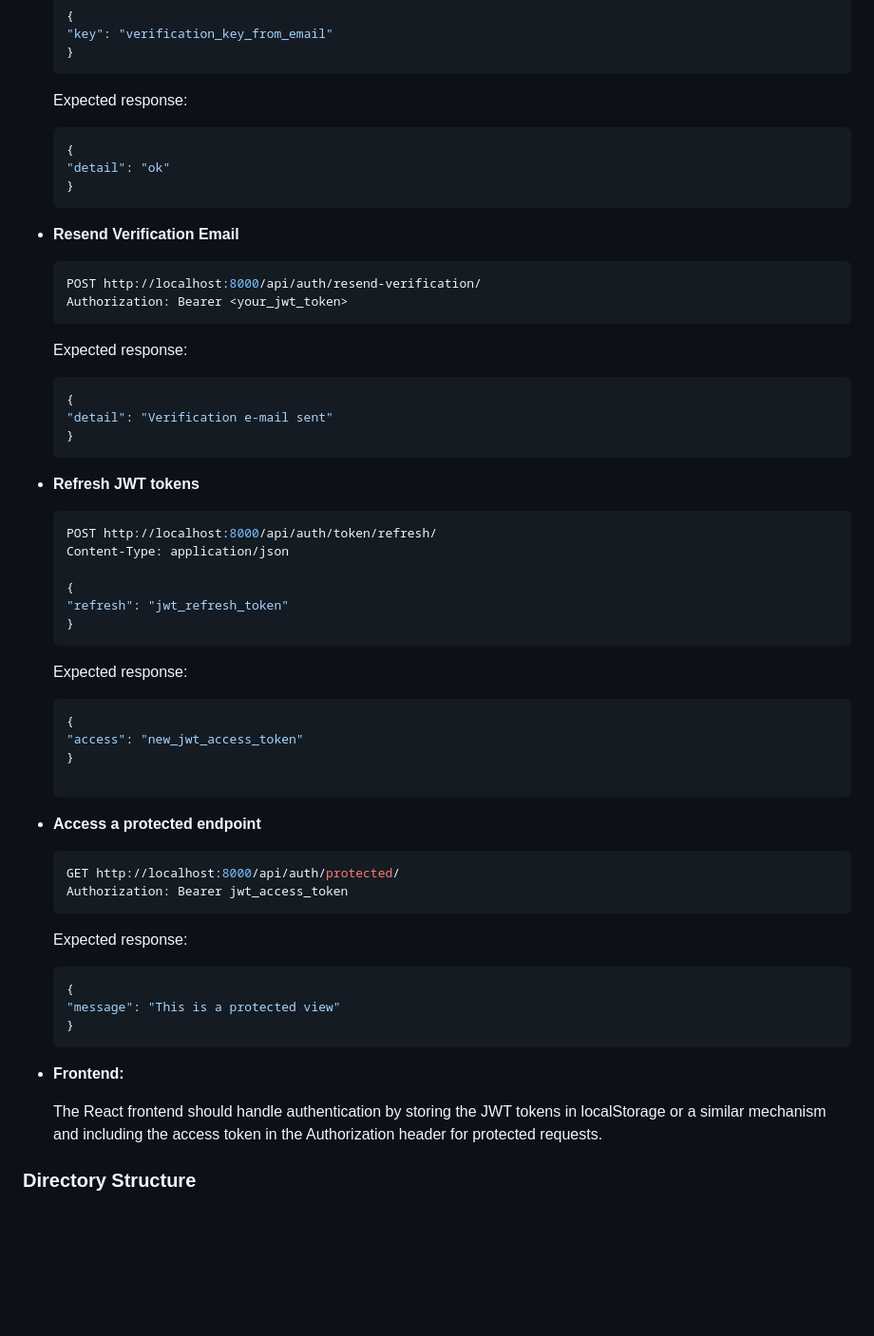
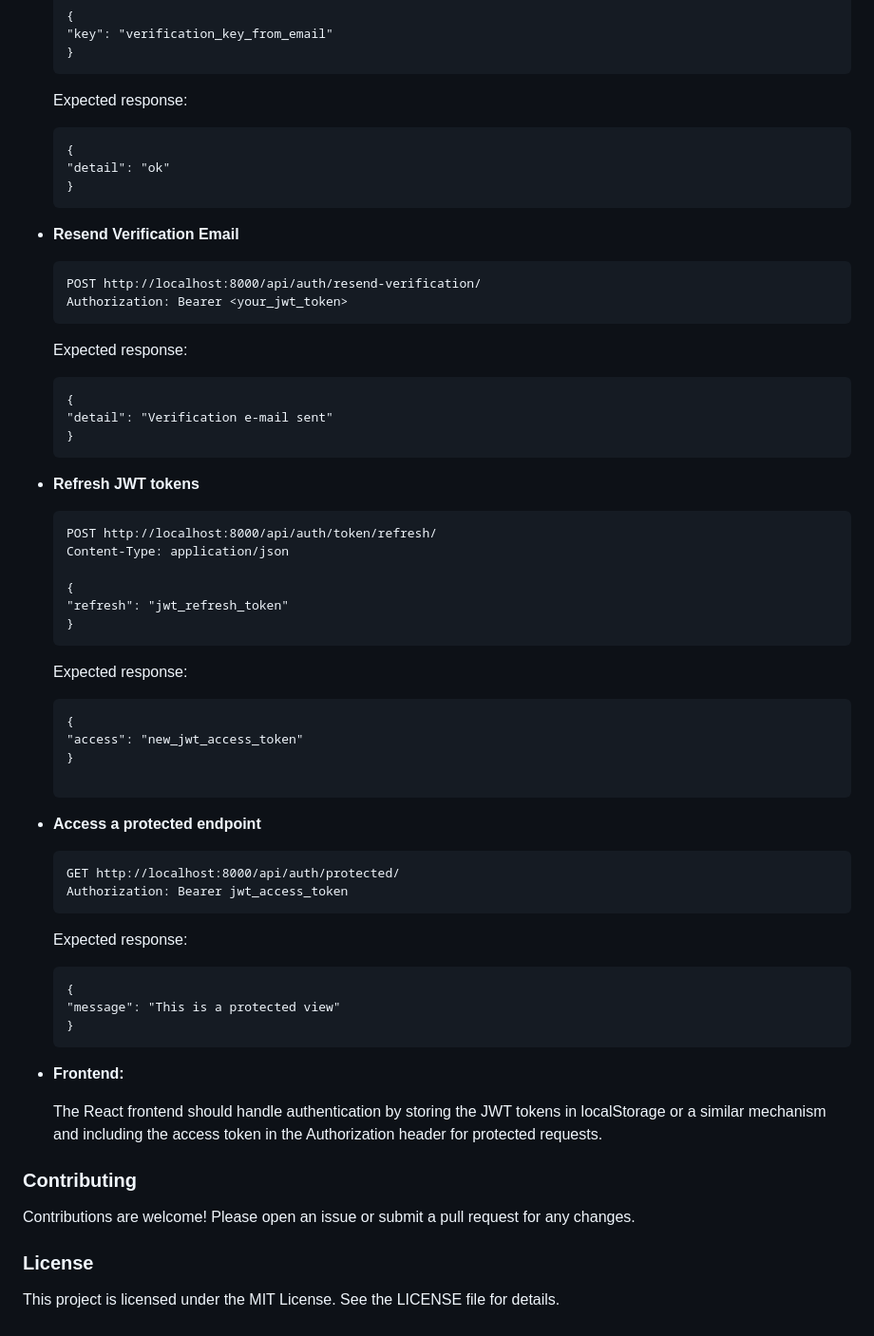
Before and after one commit to shaileshpandit141/django-react-boilerplate, a Markdown page: README.md, the part around one of its changes. Shown at 95% size. Rendered like a GitHub page; blank space fills up the shorter version.

````diff
--- a/README.md
+++ b/README.md
@@ -215,26 +215,26 @@ This project is a boilerplate for setting up a web application using Django for
     }
     ```
     Expected response:
-    ```json
+    ```
     {
     "detail": "ok"
     }
     ```
 
 - **Resend Verification Email**
-    ```json
+    ```
     POST http://localhost:8000/api/auth/resend-verification/
     Authorization: Bearer <your_jwt_token>
     ```
     Expected response:
-    ```json
+    ```
     {
     "detail": "Verification e-mail sent"
     }
     ```
 
 - **Refresh JWT tokens**
-    ```json
+    ```
     POST http://localhost:8000/api/auth/token/refresh/
     Content-Type: application/json
 
@@ -243,18 +243,18 @@ This project is a boilerplate for setting up a web application using Django for
     }
     ```
     Expected response:
-    ```json
+    ```
     {
     "access": "new_jwt_access_token"
     }
 
 - **Access a protected endpoint**
-    ```json
+    ```
     GET http://localhost:8000/api/auth/protected/
     Authorization: Bearer jwt_access_token
     ```
     Expected response:
-    ```json
+    ```
     {
     "message": "This is a protected view"
     }
@@ -264,4 +264,10 @@ This project is a boilerplate for setting up a web application using Django for
 
     The React frontend should handle authentication by storing the JWT tokens in localStorage or a similar mechanism and including the access token in the Authorization header for protected requests.
 
-### Directory Structure
+### Contributing
+
+Contributions are welcome! Please open an issue or submit a pull request for any changes.
+
+### License
+
+This project is licensed under the MIT License. See the LICENSE file for details.
````
Also changed, not shown: other parts of README.md (+9 -9 lines).
